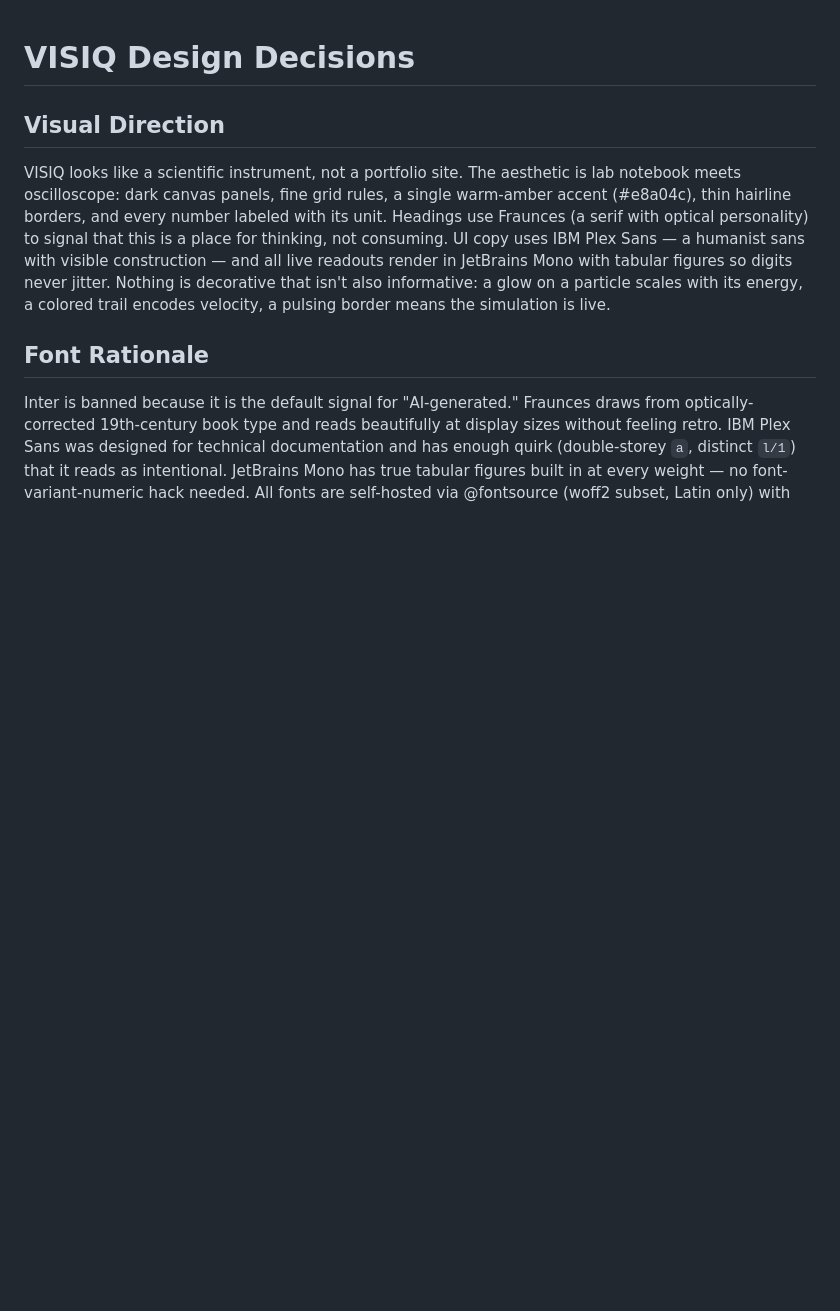
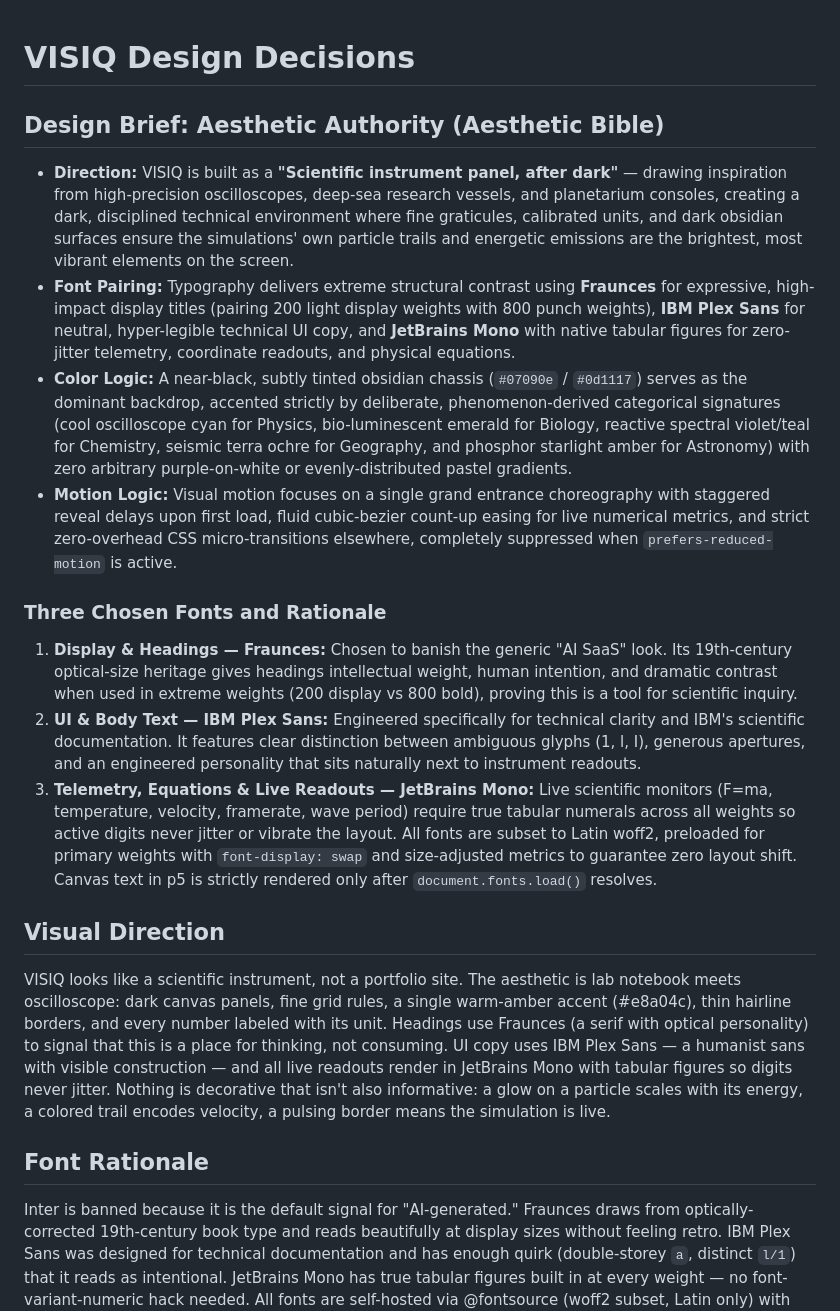
Before and after one commit to toibawani/Visiq, a Markdown page: DECISIONS.md, the part around the change. GitHub-like rendering; blank space fills up the shorter version.

Commit message:
docs: establish aesthetic bible design brief in DECISIONS.md

```diff
--- a/DECISIONS.md
+++ b/DECISIONS.md
@@ -1,4 +1,17 @@
 # VISIQ Design Decisions
+
+## Design Brief: Aesthetic Authority (Aesthetic Bible)
+
+- **Direction:** VISIQ is built as a **"Scientific instrument panel, after dark"** — drawing inspiration from high-precision oscilloscopes, deep-sea research vessels, and planetarium consoles, creating a dark, disciplined technical environment where fine graticules, calibrated units, and dark obsidian surfaces ensure the simulations' own particle trails and energetic emissions are the brightest, most vibrant elements on the screen.
+- **Font Pairing:** Typography delivers extreme structural contrast using **Fraunces** for expressive, high-impact display titles (pairing 200 light display weights with 800 punch weights), **IBM Plex Sans** for neutral, hyper-legible technical UI copy, and **JetBrains Mono** with native tabular figures for zero-jitter telemetry, coordinate readouts, and physical equations.
+- **Color Logic:** A near-black, subtly tinted obsidian chassis (`#07090e` / `#0d1117`) serves as the dominant backdrop, accented strictly by deliberate, phenomenon-derived categorical signatures (cool oscilloscope cyan for Physics, bio-luminescent emerald for Biology, reactive spectral violet/teal for Chemistry, seismic terra ochre for Geography, and phosphor starlight amber for Astronomy) with zero arbitrary purple-on-white or evenly-distributed pastel gradients.
+- **Motion Logic:** Visual motion focuses on a single grand entrance choreography with staggered reveal delays upon first load, fluid cubic-bezier count-up easing for live numerical metrics, and strict zero-overhead CSS micro-transitions elsewhere, completely suppressed when `prefers-reduced-motion` is active.
+
+### Three Chosen Fonts and Rationale
+1. **Display & Headings — Fraunces:** Chosen to banish the generic "AI SaaS" look. Its 19th-century optical-size heritage gives headings intellectual weight, human intention, and dramatic contrast when used in extreme weights (200 display vs 800 bold), proving this is a tool for scientific inquiry.
+2. **UI & Body Text — IBM Plex Sans:** Engineered specifically for technical clarity and IBM's scientific documentation. It features clear distinction between ambiguous glyphs (1, l, I), generous apertures, and an engineered personality that sits naturally next to instrument readouts.
+3. **Telemetry, Equations & Live Readouts — JetBrains Mono:** Live scientific monitors (F=ma, temperature, velocity, framerate, wave period) require true tabular numerals across all weights so active digits never jitter or vibrate the layout.
+All fonts are subset to Latin woff2, preloaded for primary weights with `font-display: swap` and size-adjusted metrics to guarantee zero layout shift. Canvas text in p5 is strictly rendered only after `document.fonts.load()` resolves.
 
 ## Visual Direction
 
```
